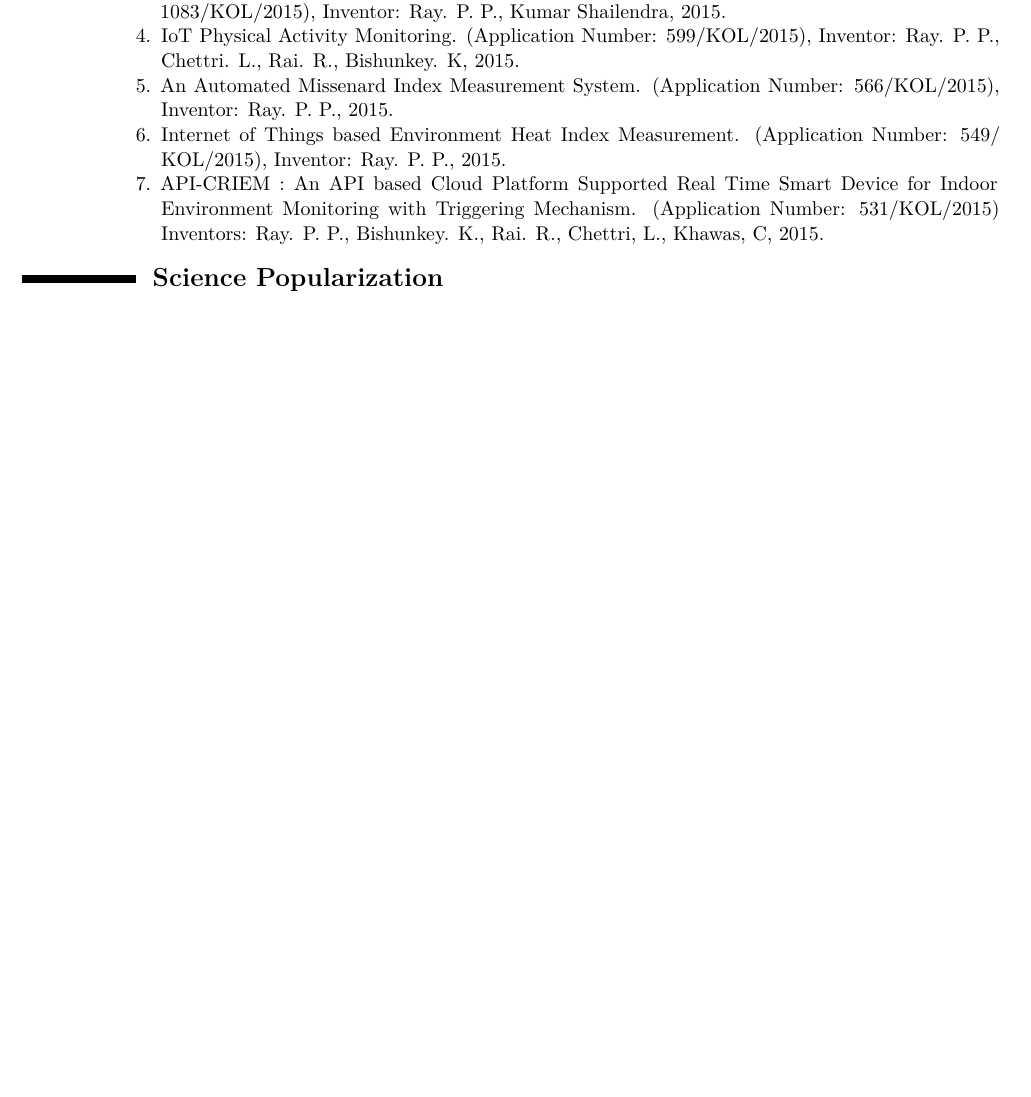
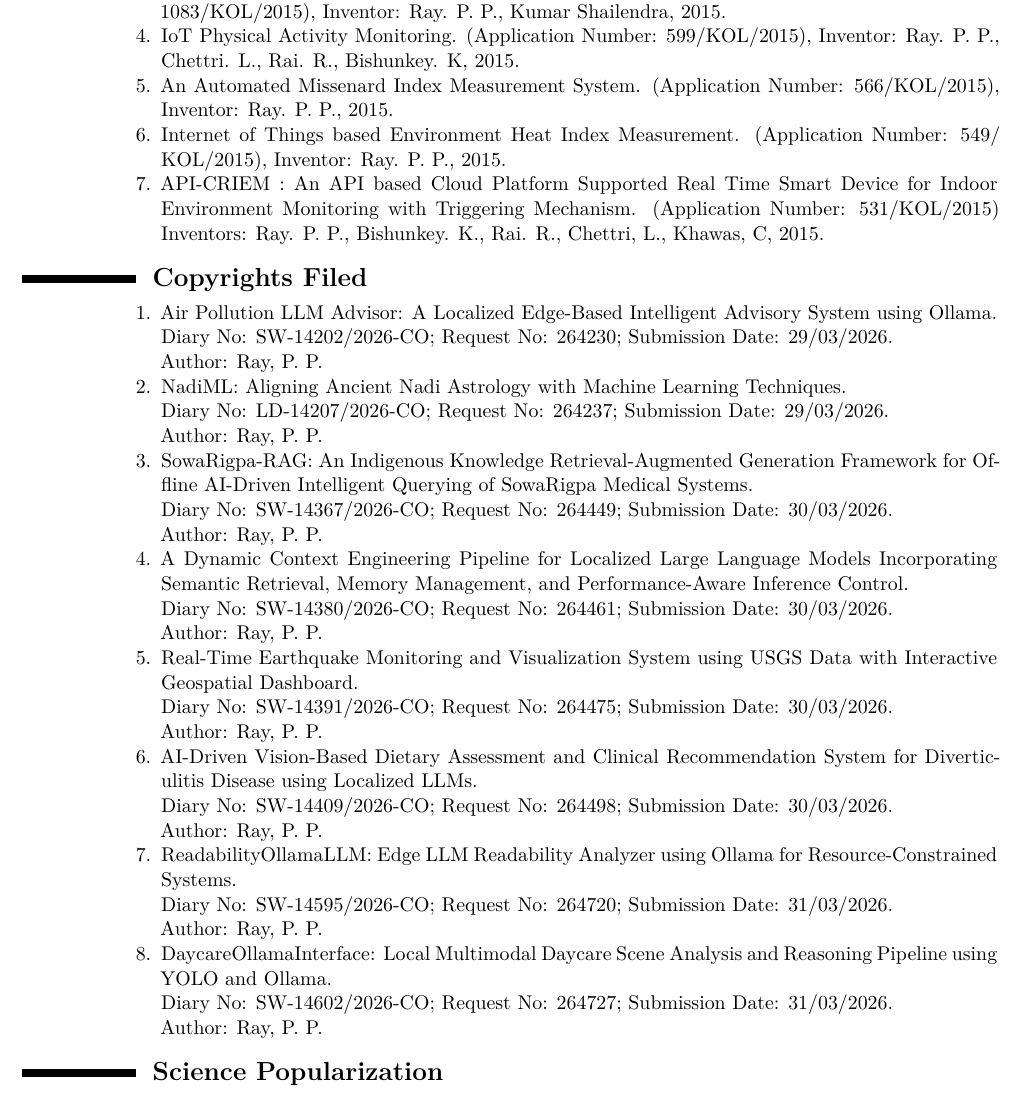
Before and after one commit to ParthaPRay/ParthaPRay.github.io, a LaTeX CV (assets/ParthaPratimRay_CV_Latex.tex): part of page 16 of 27 before the commit and part of page 16 of 28 after it, cut so that both start at the same text, the shorter picture padded with empty space. Compiled offline with XeLaTeX.

Commit message:
Add files via upload

```diff
--- a/assets/ParthaPratimRay_CV_Latex.tex
+++ b/assets/ParthaPratimRay_CV_Latex.tex
@@ -645,6 +645,51 @@
 
 		\item API-CRIEM : An API based Cloud Platform Supported Real Time Smart Device for Indoor Environment Monitoring with Triggering Mechanism. (Application Number: 531/KOL/2015) Inventors: Ray. P. P., Bishunkey. K., Rai. R., Chettri, L., Khawas, C, 2015.
 
+
+	\end{enumerate}
+\end{adjustwidth}
+
+
+
+
+
+
+\section{\textbf{Copyrights Filed}}
+
+\begin{adjustwidth}{6em}{0pt}
+	\begin{enumerate}
+
+		\item Air Pollution LLM Advisor: A Localized Edge-Based Intelligent Advisory System using Ollama. \\
+		Diary No: SW-14202/2026-CO; Request No: 264230; Submission Date: 29/03/2026. \\
+		Author: Ray, P. P.
+
+		\item NadiML: Aligning Ancient Nadi Astrology with Machine Learning Techniques. \\
+		Diary No: LD-14207/2026-CO; Request No: 264237; Submission Date: 29/03/2026. \\
+		Author: Ray, P. P.
+
+		\item SowaRigpa-RAG: An Indigenous Knowledge Retrieval-Augmented Generation Framework for Offline AI-Driven Intelligent Querying of SowaRigpa Medical Systems. \\
+		Diary No: SW-14367/2026-CO; Request No: 264449; Submission Date: 30/03/2026. \\
+		Author: Ray, P. P.
+
+		\item A Dynamic Context Engineering Pipeline for Localized Large Language Models Incorporating Semantic Retrieval, Memory Management, and Performance-Aware Inference Control. \\
+		Diary No: SW-14380/2026-CO; Request No: 264461; Submission Date: 30/03/2026. \\
+		Author: Ray, P. P.
+
+		\item Real-Time Earthquake Monitoring and Visualization System using USGS Data with Interactive Geospatial Dashboard. \\
+		Diary No: SW-14391/2026-CO; Request No: 264475; Submission Date: 30/03/2026. \\
+		Author: Ray, P. P.
+
+		\item AI-Driven Vision-Based Dietary Assessment and Clinical Recommendation System for Diverticulitis Disease using Localized LLMs. \\
+		Diary No: SW-14409/2026-CO; Request No: 264498; Submission Date: 30/03/2026. \\
+		Author: Ray, P. P.
+
+		\item ReadabilityOllamaLLM: Edge LLM Readability Analyzer using Ollama for Resource-Constrained Systems. \\
+		Diary No: SW-14595/2026-CO; Request No: 264720; Submission Date: 31/03/2026. \\
+		Author: Ray, P. P.
+
+		\item DaycareOllamaInterface: Local Multimodal Daycare Scene Analysis and Reasoning Pipeline using YOLO and Ollama. \\
+		Diary No: SW-14602/2026-CO; Request No: 264727; Submission Date: 31/03/2026. \\
+		Author: Ray, P. P.
 
 	\end{enumerate}
 \end{adjustwidth}
```
Also changed, not shown: assets/ParthaPratimRay_CV_Latex.pdf.
